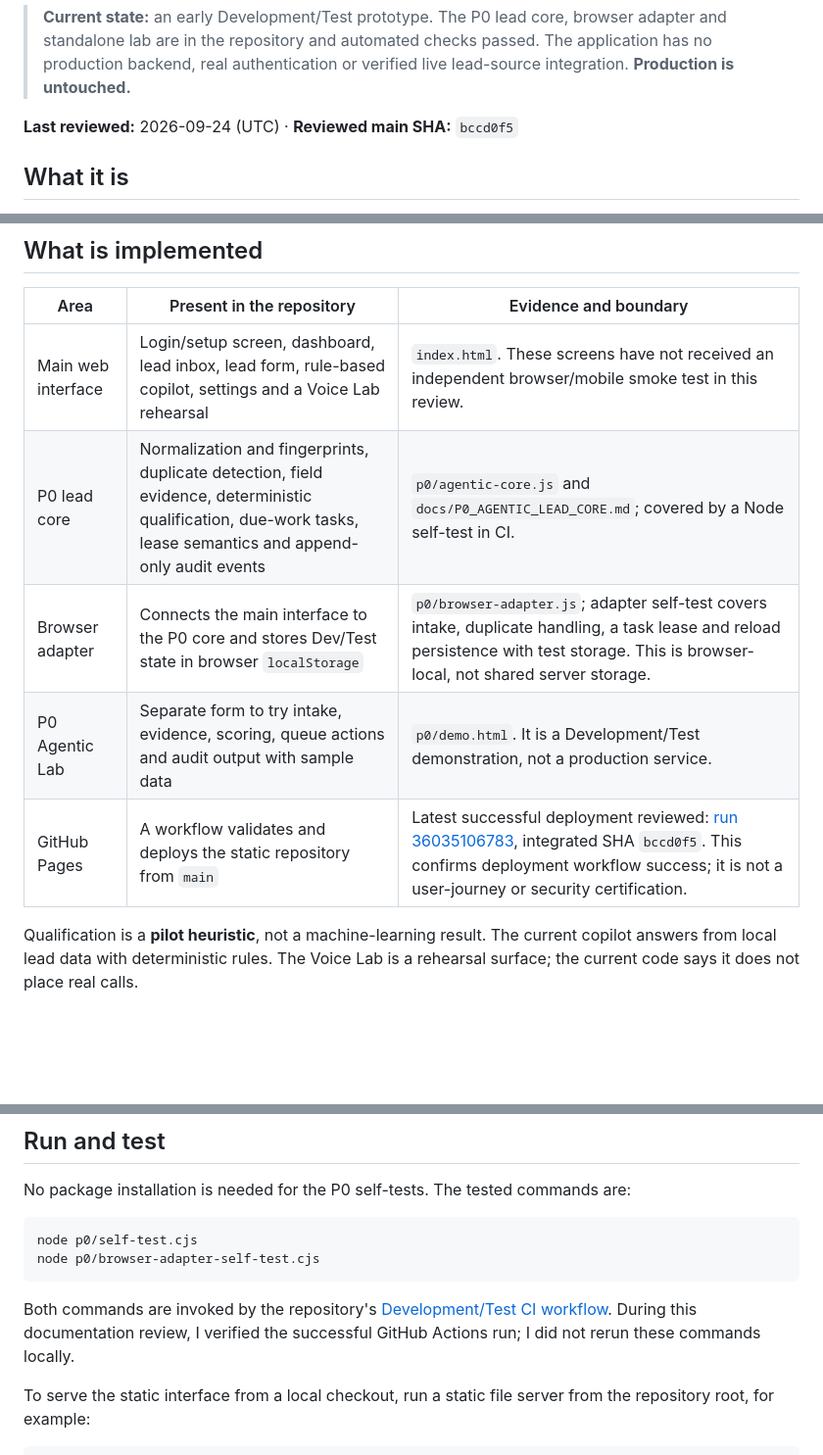
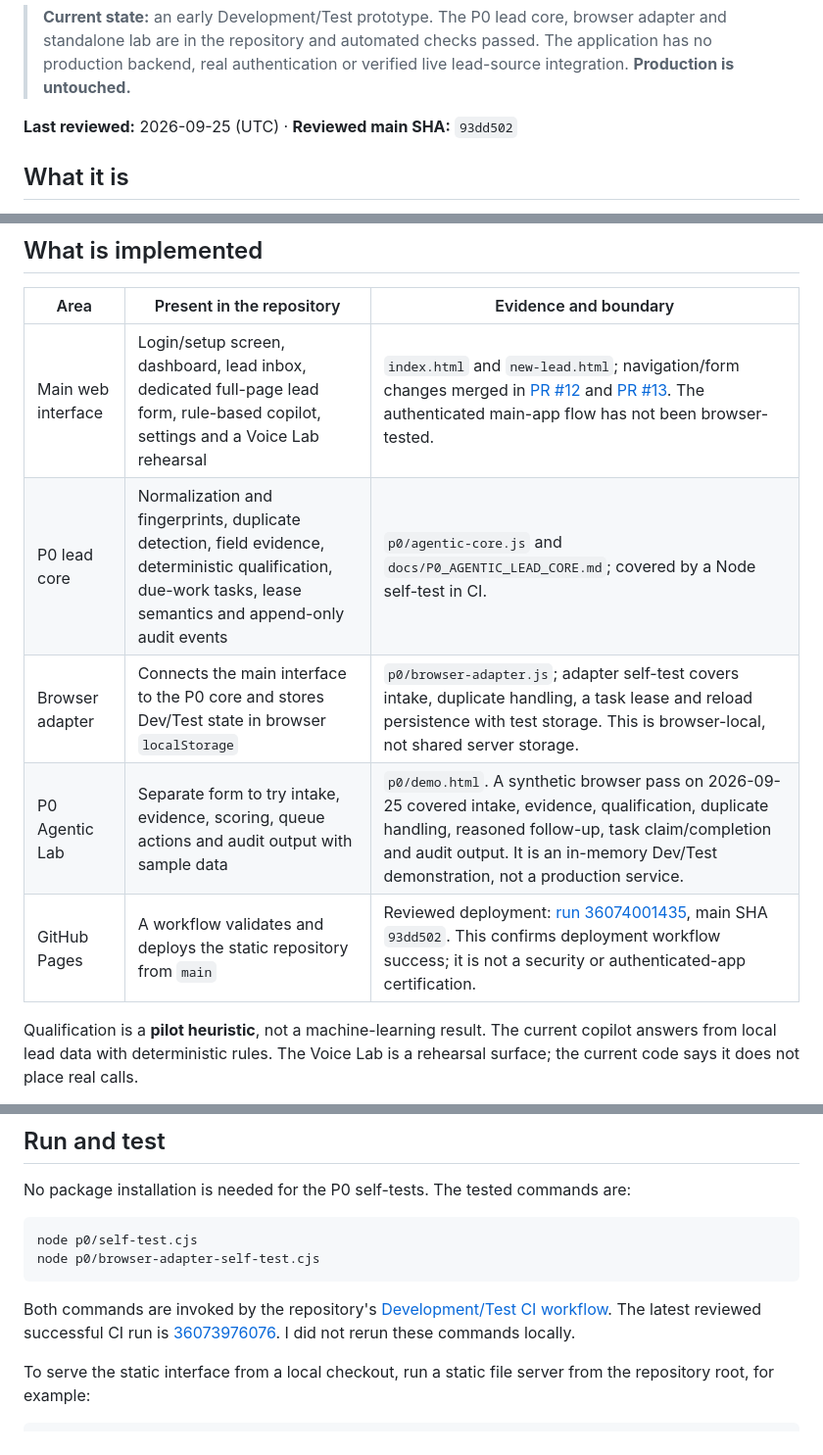
Before and after one commit to joukinneto/jkdd-leads, a Markdown page: README.md, 3 parts joined by grey strips. Shown at 98% size. Rendered like a GitHub page; blank space fills up the shorter version.

Commit message:
docs: update status with synthetic P0 browser QA

````diff
--- a/README.md
+++ b/README.md
@@ -18,7 +18,7 @@
 
 > **Current state:** an early Development/Test prototype. The P0 lead core, browser adapter and standalone lab are in the repository and automated checks passed. The application has no production backend, real authentication or verified live lead-source integration. **Production is untouched.**
 
-**Last reviewed:** 2026-09-24 (UTC) · **Reviewed main SHA:** `bccd0f5`
+**Last reviewed:** 2026-09-25 (UTC) · **Reviewed main SHA:** `93dd502`
 
 ## What it is
 
@@ -34,11 +34,11 @@ JKDD Leads owns the lead record. CONTÍNUO remains the engineering orchestration
 
 | Area | Present in the repository | Evidence and boundary |
 | --- | --- | --- |
-| Main web interface | Login/setup screen, dashboard, lead inbox, lead form, rule-based copilot, settings and a Voice Lab rehearsal | `index.html`. These screens have not received an independent browser/mobile smoke test in this review. |
+| Main web interface | Login/setup screen, dashboard, lead inbox, dedicated full-page lead form, rule-based copilot, settings and a Voice Lab rehearsal | `index.html` and `new-lead.html`; navigation/form changes merged in [PR #12](https://github.com/joukinneto/jkdd-leads/pull/12) and [PR #13](https://github.com/joukinneto/jkdd-leads/pull/13). The authenticated main-app flow has not been browser-tested. |
 | P0 lead core | Normalization and fingerprints, duplicate detection, field evidence, deterministic qualification, due-work tasks, lease semantics and append-only audit events | `p0/agentic-core.js` and `docs/P0_AGENTIC_LEAD_CORE.md`; covered by a Node self-test in CI. |
 | Browser adapter | Connects the main interface to the P0 core and stores Dev/Test state in browser `localStorage` | `p0/browser-adapter.js`; adapter self-test covers intake, duplicate handling, a task lease and reload persistence with test storage. This is browser-local, not shared server storage. |
-| P0 Agentic Lab | Separate form to try intake, evidence, scoring, queue actions and audit output with sample data | `p0/demo.html`. It is a Development/Test demonstration, not a production service. |
-| GitHub Pages | A workflow validates and deploys the static repository from `main` | Latest successful deployment reviewed: [run 36035106783](https://github.com/joukinneto/jkdd-leads/actions/runs/36035106783), integrated SHA `bccd0f5`. This confirms deployment workflow success; it is not a user-journey or security certification. |
+| P0 Agentic Lab | Separate form to try intake, evidence, scoring, queue actions and audit output with sample data | `p0/demo.html`. A synthetic browser pass on 2026-09-25 covered intake, evidence, qualification, duplicate handling, reasoned follow-up, task claim/completion and audit output. It is an in-memory Dev/Test demonstration, not a production service. |
+| GitHub Pages | A workflow validates and deploys the static repository from `main` | Reviewed deployment: [run 36074001435](https://github.com/joukinneto/jkdd-leads/actions/runs/36074001435), main SHA `93dd502`. This confirms deployment workflow success; it is not a security or authenticated-app certification. |
 
 Qualification is a **pilot heuristic**, not a machine-learning result. The current copilot answers from local lead data with deterministic rules. The Voice Lab is a rehearsal surface; the current code says it does not place real calls.
 
@@ -67,7 +67,7 @@ node p0/self-test.cjs
 node p0/browser-adapter-self-test.cjs
 ```
 
-Both commands are invoked by the repository's [Development/Test CI workflow](.github/workflows/ci.yml). During this documentation review, I verified the successful GitHub Actions run; I did not rerun these commands locally.
+Both commands are invoked by the repository's [Development/Test CI workflow](.github/workflows/ci.yml). The latest reviewed successful CI run is [36073976076](https://github.com/joukinneto/jkdd-leads/actions/runs/36073976076). I did not rerun these commands locally.
 
 To serve the static interface from a local checkout, run a static file server from the repository root, for example:
 
````
Also changed, not shown: other parts of README.md (+1 -1 lines).
